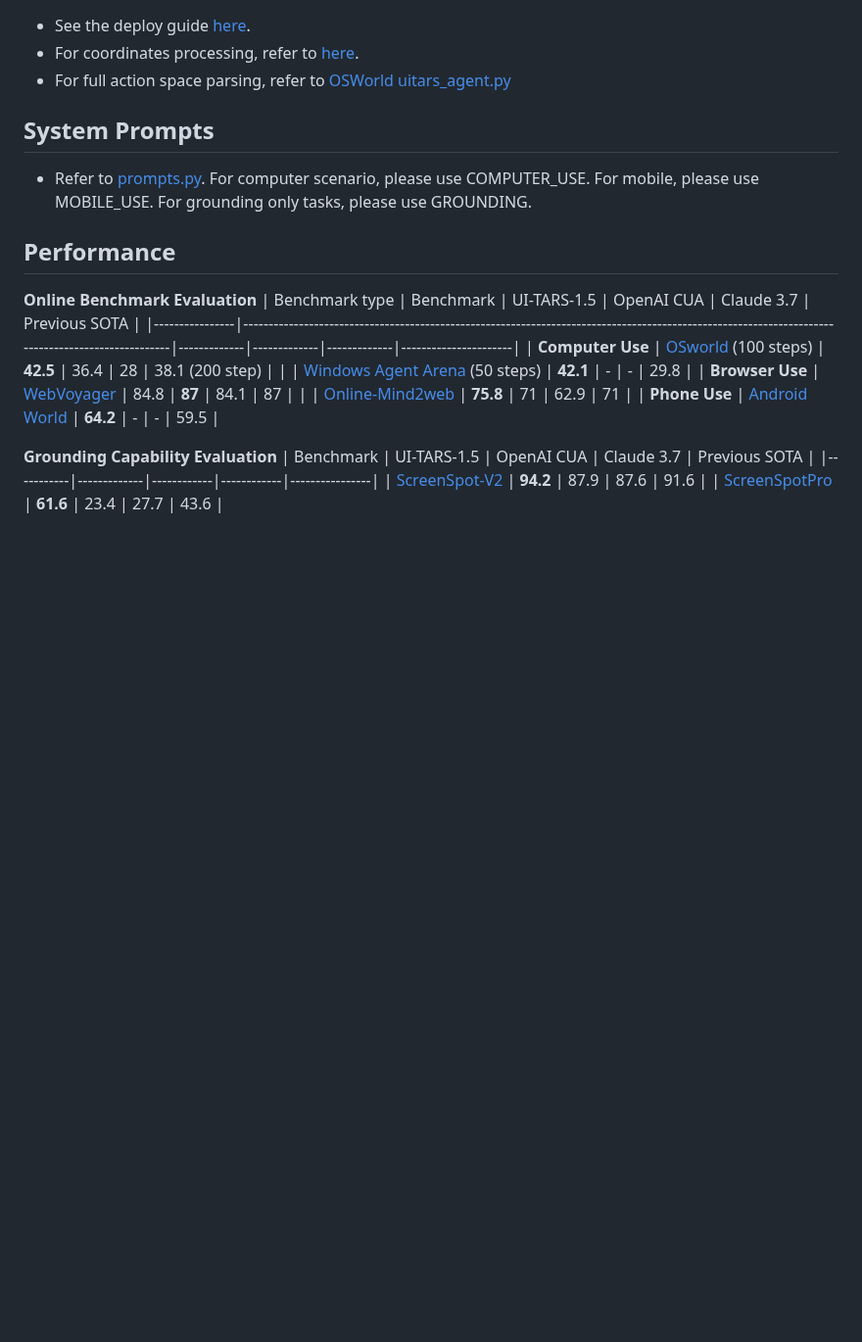
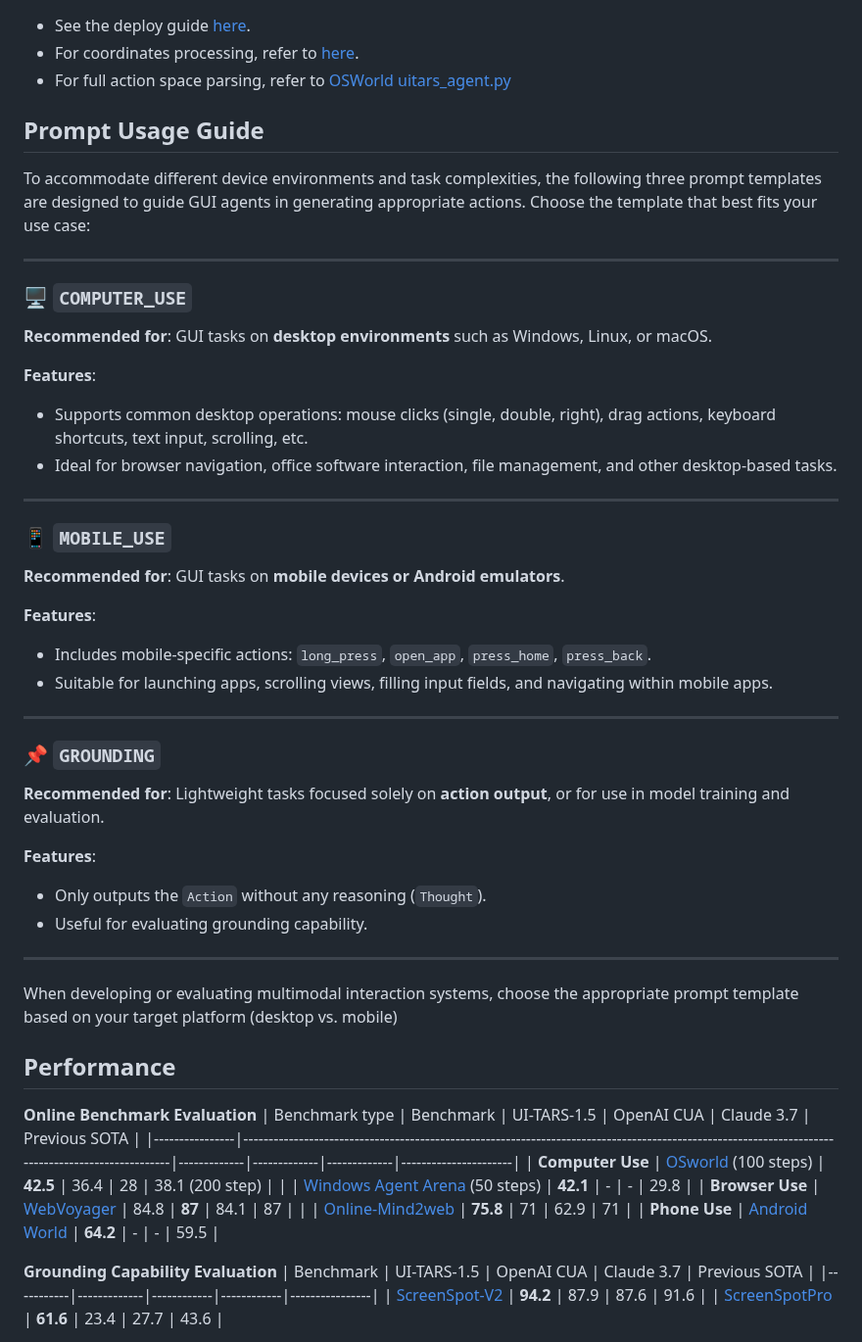
Before and after one commit to yji0728/UI-TARS, a Markdown page: README.md, the part around the change. Shown at 98% size. Drawn GitHub-style; blank space fills up the shorter version.

Commit message:
update readme for prompts

```diff
--- a/README.md
+++ b/README.md
@@ -39,8 +39,43 @@ Leveraging the foundational architecture introduced in [our recent paper](https:
 - For coordinates processing, refer to <a href="README_coordinates.md">here</a>.
 - For full action space parsing, refer to [OSWorld uitars_agent.py](https://github.com/xlang-ai/OSWorld/blob/main/mm_agents/uitars_agent.py)
 
-## System Prompts
-- Refer to <a href="./prompts.py">prompts.py</a>. For computer scenario, please use COMPUTER_USE. For mobile, please use MOBILE_USE. For grounding only tasks, please use GROUNDING.
+## Prompt Usage Guide
+
+To accommodate different device environments and task complexities, the following three prompt templates are designed to guide GUI agents in generating appropriate actions. Choose the template that best fits your use case:
+
+---
+
+### 🖥️ `COMPUTER_USE`
+
+**Recommended for**: GUI tasks on **desktop environments** such as Windows, Linux, or macOS.
+
+**Features**:
+- Supports common desktop operations: mouse clicks (single, double, right), drag actions, keyboard shortcuts, text input, scrolling, etc.
+- Ideal for browser navigation, office software interaction, file management, and other desktop-based tasks.
+
+---
+
+### 📱 `MOBILE_USE`
+
+**Recommended for**: GUI tasks on **mobile devices or Android emulators**.
+
+**Features**:
+- Includes mobile-specific actions: `long_press`, `open_app`, `press_home`, `press_back`.
+- Suitable for launching apps, scrolling views, filling input fields, and navigating within mobile apps.
+
+---
+
+### 📌 `GROUNDING`
+
+**Recommended for**: Lightweight tasks focused solely on **action output**, or for use in model training and evaluation.
+
+**Features**:
+- Only outputs the `Action` without any reasoning (`Thought`).
+- Useful for evaluating grounding capability.
+
+---
+
+When developing or evaluating multimodal interaction systems, choose the appropriate prompt template based on your target platform (desktop vs. mobile)
 
 
 ## Performance
```
